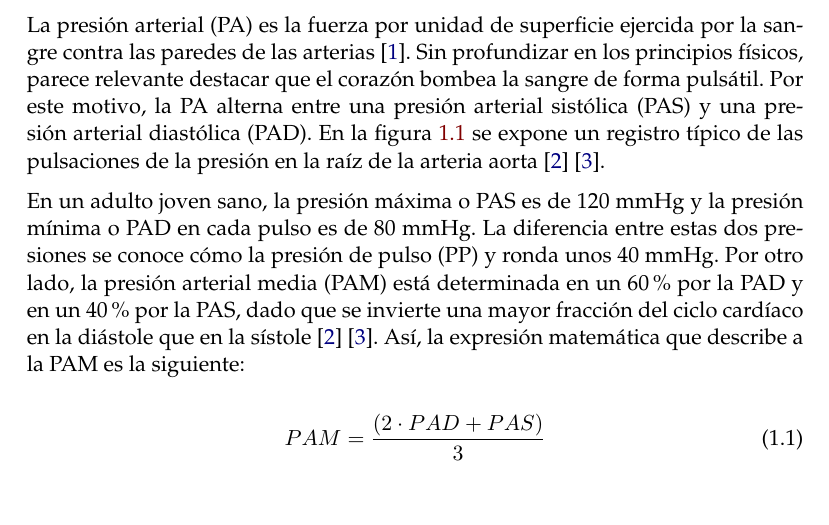
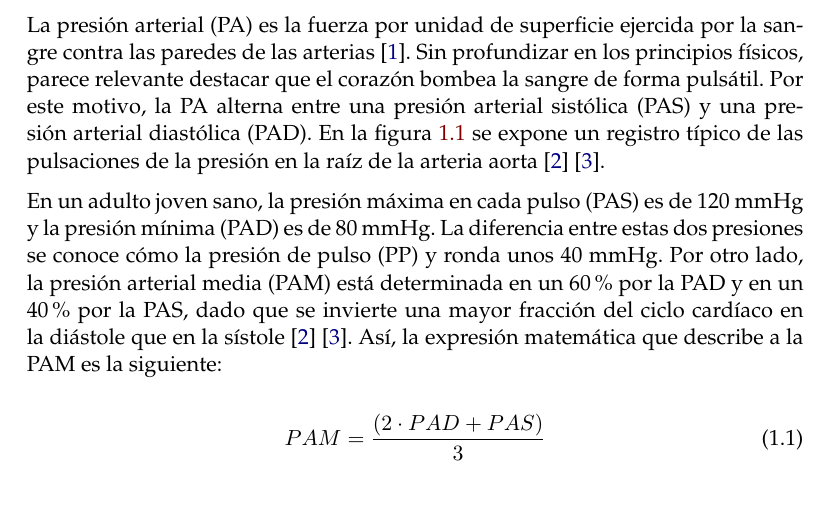
Before and after one commit to tmonreal/Memoria_Trabajo_Final, a LaTeX thesis (memoria.tex, which reads Chapters/Chapter1.tex): part of page 11 of 19, cut so that both start at the same text. Compiled offline with pdfLaTeX.

```diff
--- a/Chapters/Chapter1.tex
+++ b/Chapters/Chapter1.tex
@@ -49,8 +49,8 @@
 
 \footnotetext{Imagen adaptada de Klabunde, R. E. (2013). Normal and Abnormal Blood Pressure (Physiology, Pathophysiology and Treatment). Kindle Edition.}
 
-En un adulto joven sano, la presión máxima o PAS es de
-120 mmHg y la presión mínima o PAD en cada pulso es de 80 mmHg. La diferencia entre estas dos presiones
+En un adulto joven sano, la presión máxima en cada pulso (PAS) es de
+120 mmHg y la presión mínima (PAD) es de 80 mmHg. La diferencia entre estas dos presiones
 se conoce cómo la presión de pulso (PP) y ronda unos 40 mmHg. Por otro lado, la presión arterial media (PAM)
 está determinada en un 60\% por la PAD y en un 40\% por la PAS, dado que se invierte una mayor fracción
 del ciclo cardíaco en la diástole que en la sístole \citep{CITE:2} \citep{CITE:3}. Así, la expresión matemática que describe
```
Also changed, not shown: memoria.pdf, Chapters/Chapter1.tex (3 more changed lines).
